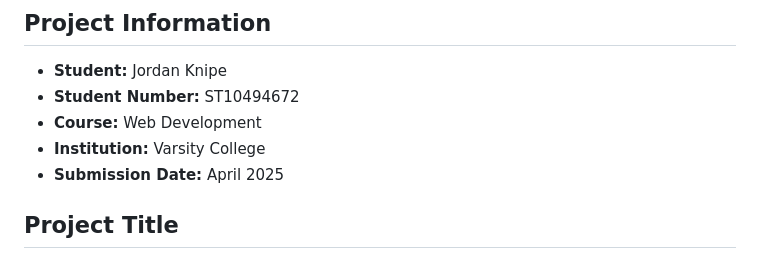
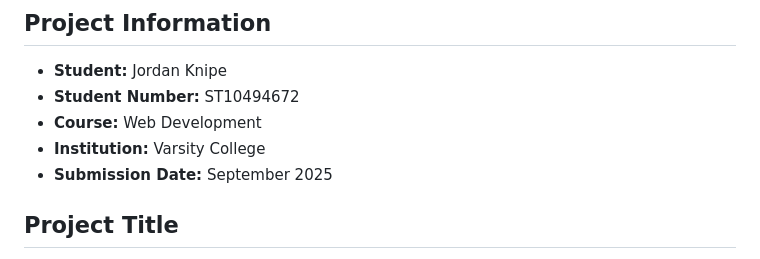
Before and after one commit to ST10494672/WEDE-Summative-POE, a Markdown page: README.md, the part around the change. Rendered like a GitHub page.

```diff
--- a/README.md
+++ b/README.md
@@ -5,7 +5,7 @@
 - **Student Number:** ST10494672
 - **Course:** Web Development
 - **Institution:** Varsity College
-- **Submission Date:** April 2025
+- **Submission Date:** September 2025
 
 ##  Project Title
 **Grace & Grounds Coffeehouse: A Faith-Based Community Café Website — Part 2: External Styling & Responsive Design**
```
